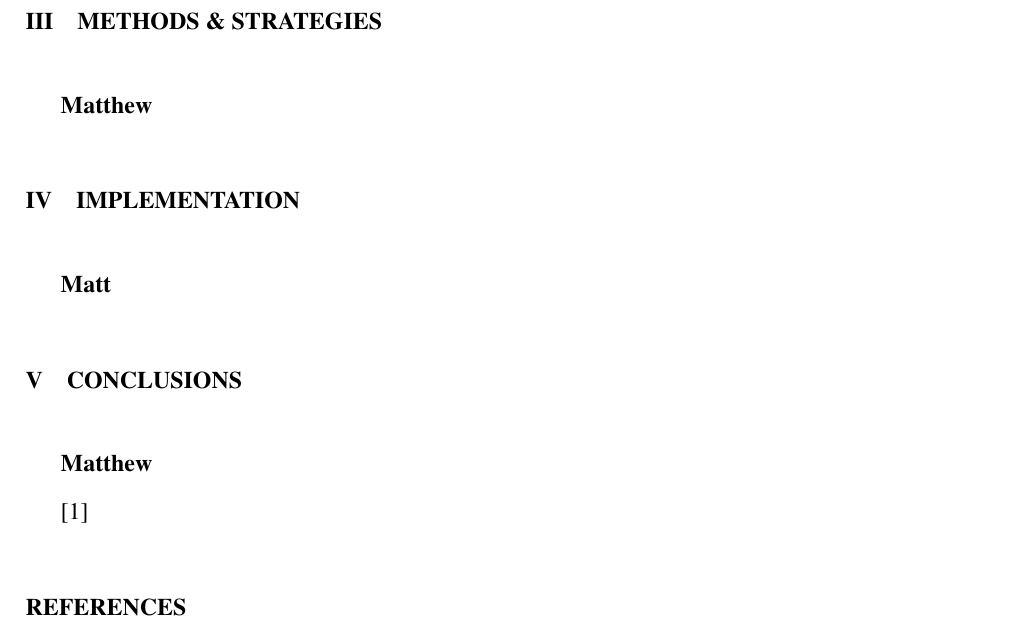
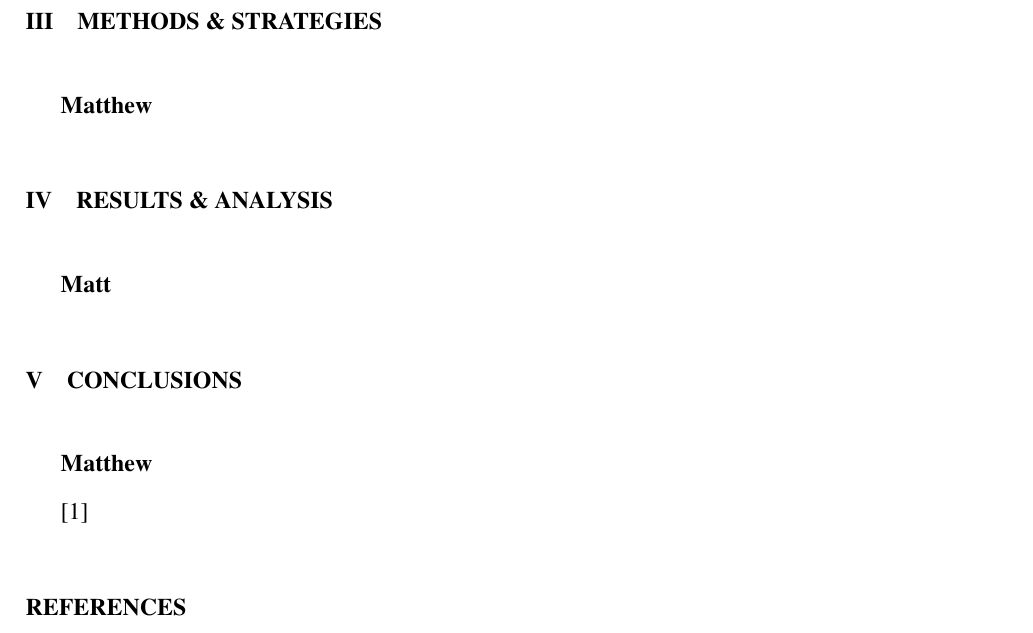
Before and after one commit to cyclus/dre-paper, a LaTeX document (paper.tex, which reads implementation.tex, results.tex): part of page 2 of 2, cut so that both start at the same text. Compiled offline with pdfLaTeX; a LaTeX package or settings file that is missing is left out; a missing bibliography style is replaced by a similar one.

Commit message:
impl->results

```diff
--- a/implementation.tex
+++ /dev/null
@@ -1,3 +0,0 @@
-\section{Implementation}
-
-\textbf{Matt}
--- a/paper.tex
+++ b/paper.tex
@@ -32,7 +32,7 @@
 \input{intro}
 \input{motivation}
 \input{methods}
-\input{implementation}
+\input{results}
 \input{conclusion}
 
 \cite{gidden_agent-based_2013}
--- /dev/null
+++ b/results.tex
@@ -0,0 +1,3 @@
+\section{Results \& Analysis}
+
+\textbf{Matt}
```
